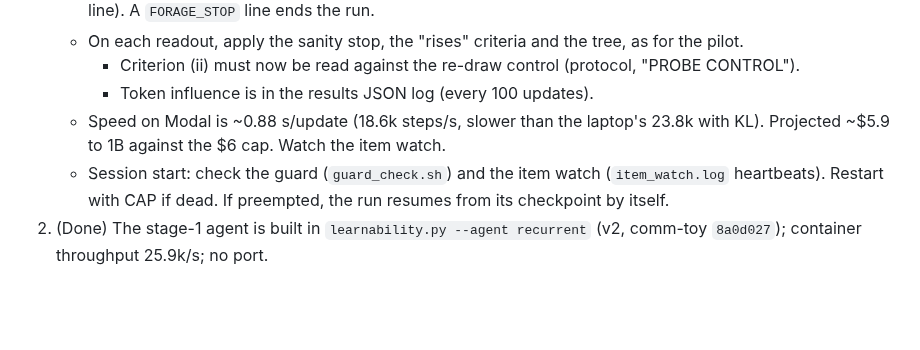
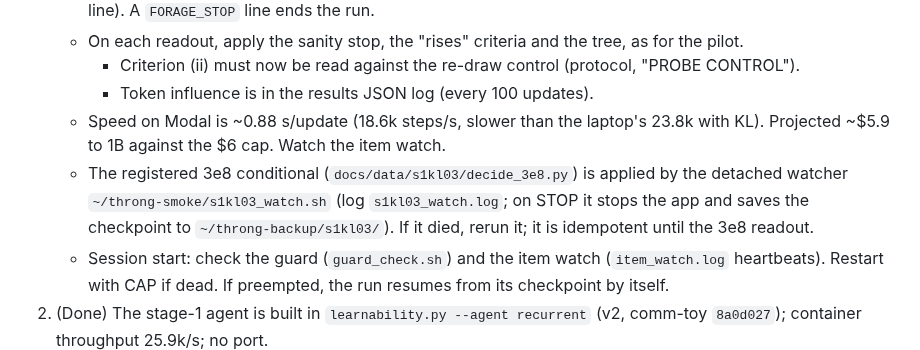
Before and after one commit to overlordxrz-source/throng, a Markdown page: docs/HANDOFF_2026-11-11.md, the part around the change. Drawn GitHub-style; blank space fills up the shorter version.

Commit message:
handoff: 3e8 watcher
Co-Authored-By: Claude Opus 5.5 <noreply@anthropic.com>

```diff
--- a/docs/HANDOFF_2026-11-11.md
+++ b/docs/HANDOFF_2026-11-11.md
@@ -107,6 +107,9 @@ All paths under `throng-toy/` unless noted. Python: `../throng/.venv/bin/python`
      - Token influence is in the results JSON log (every 100 updates).
    - Speed on Modal is ~0.88 s/update (18.6k steps/s, slower than the laptop's 23.8k with KL). Projected ~$5.9 to 1B
      against the $6 cap. Watch the item watch.
+   - The registered 3e8 conditional (`docs/data/s1kl03/decide_3e8.py`) is applied by the detached watcher
+     `~/throng-smoke/s1kl03_watch.sh` (log `s1kl03_watch.log`; on STOP it stops the app and saves the checkpoint to
+     `~/throng-backup/s1kl03/`). If it died, rerun it; it is idempotent until the 3e8 readout.
    - Session start: check the guard (`guard_check.sh`) and the item watch (`item_watch.log` heartbeats). Restart with
      CAP if dead. If preempted, the run resumes from its checkpoint by itself.
 2. (Done) The stage-1 agent is built in `learnability.py --agent recurrent` (v2, comm-toy `8a0d027`); container
```
